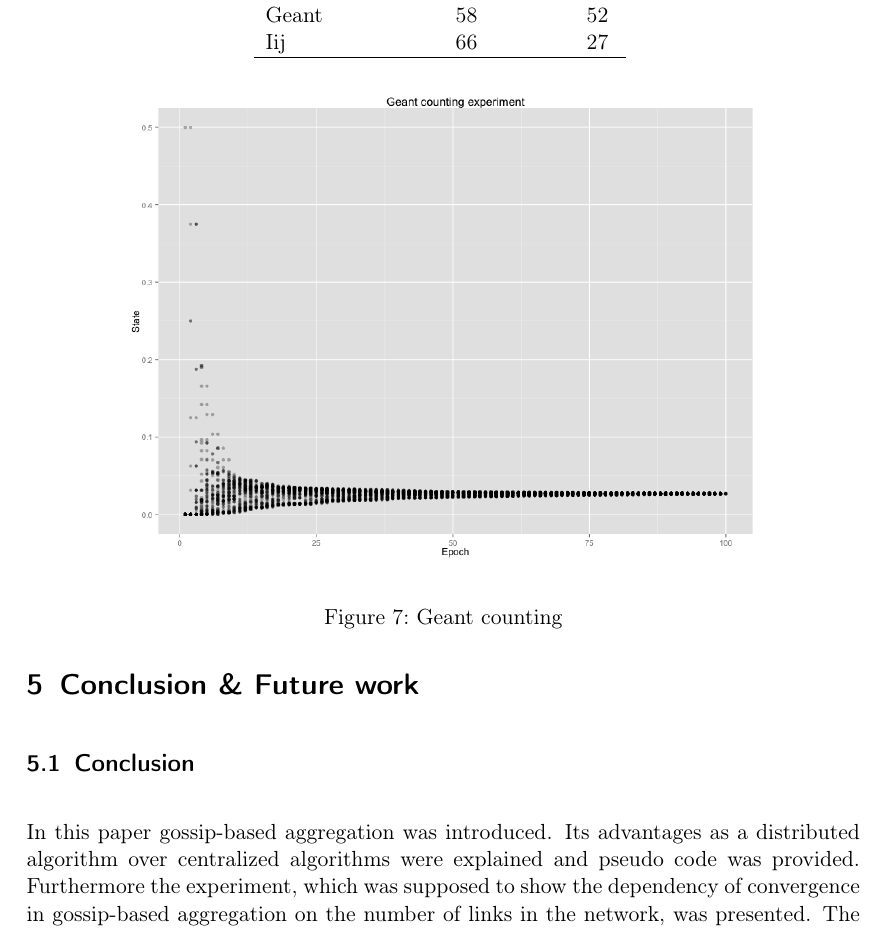
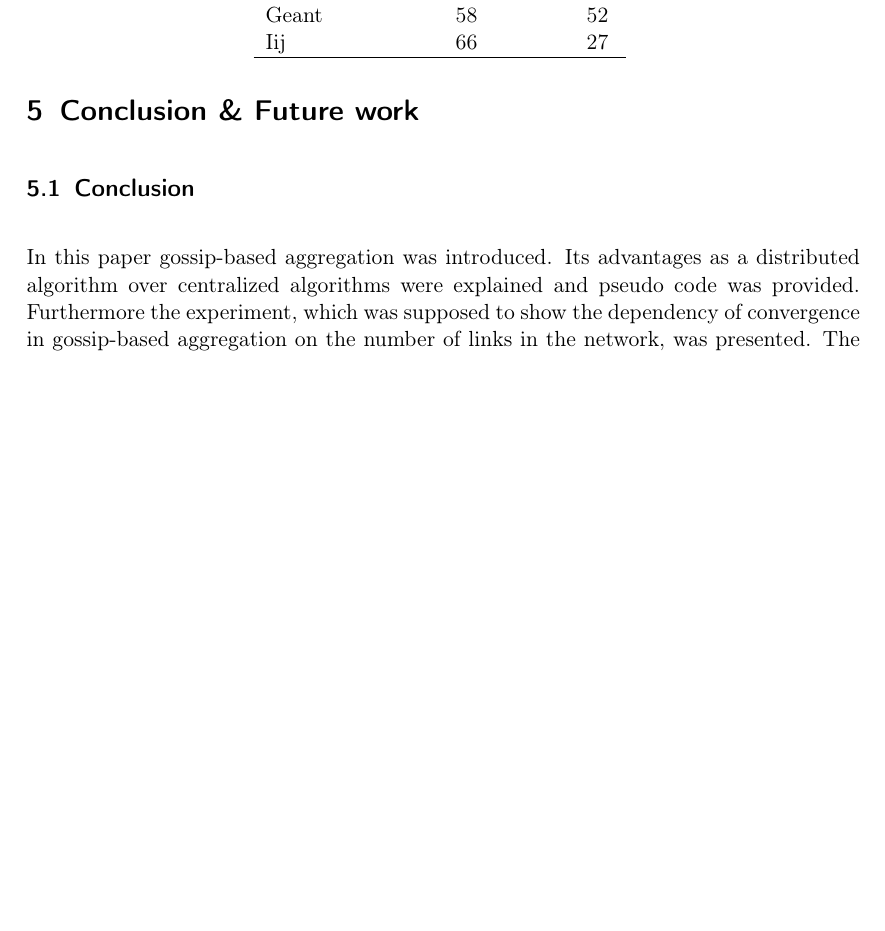
Before and after one commit to guoger/rmsw_final_report, a LaTeX paper (report.tex, which reads ch4.tex): part of page 13 of 15, cut so that both start at the same text, the shorter picture padded with empty space. Compiled offline with pdfLaTeX.

Commit message:
delete Geant counting

```diff
--- a/ch4.tex
+++ b/ch4.tex
@@ -95,12 +95,3 @@ The graphs are sorted according to number of links per nodes from left to right
 \end{table}
 
 Thus, the order of convergence speed can be derived as Iij, Geant, Bren, Reuna, from the fastest to slowest, which supports our hypothesis.
-
-\begin{figure}[h!]
-    \begin{center}
-    \includegraphics[scale=0.4]{figures/geant_counting_exp.png}
-    \end{center}
-    \caption{Geant counting}
-    \label{fig:geant}
-\end{figure}
-\label{sec:results}
```
